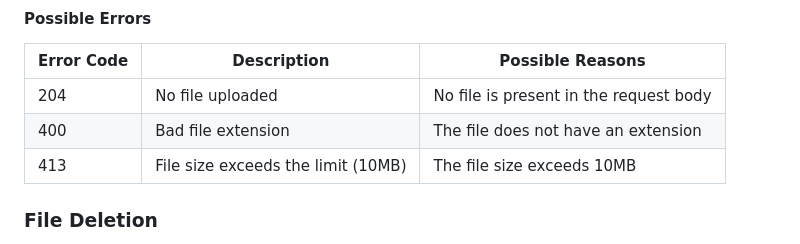
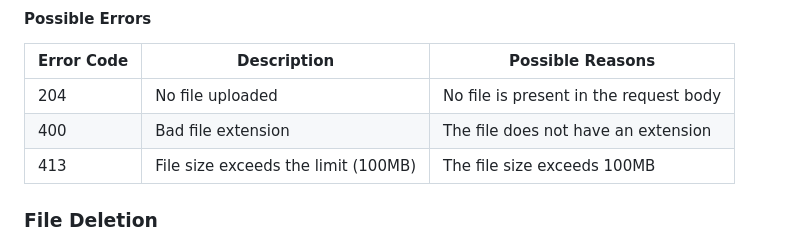
Before and after one commit to Andcool-Systems/File-uploader, a Markdown page: README.md, the part around the change. Rendered like a GitHub page.

```diff
--- a/README.md
+++ b/README.md
@@ -41,7 +41,7 @@ Upon successful execution, the API returns a `200` status code along with a JSON
 |------------|---------------------------------------|--------------------------------------------|
 | 204        | No file uploaded                      | No file is present in the request body     |
 | 400        | Bad file extension                    | The file does not have an extension        |
-| 413        | File size exceeds the limit (10MB)    | The file size exceeds 10MB                 |
+| 413        | File size exceeds the limit (100MB)   | The file size exceeds 100MB                |
 
 ### File Deletion
 `DELETE https://fu.andcool.ru/api/delete/<file_url>?key=<unique key>` — Deletes a file.
```
